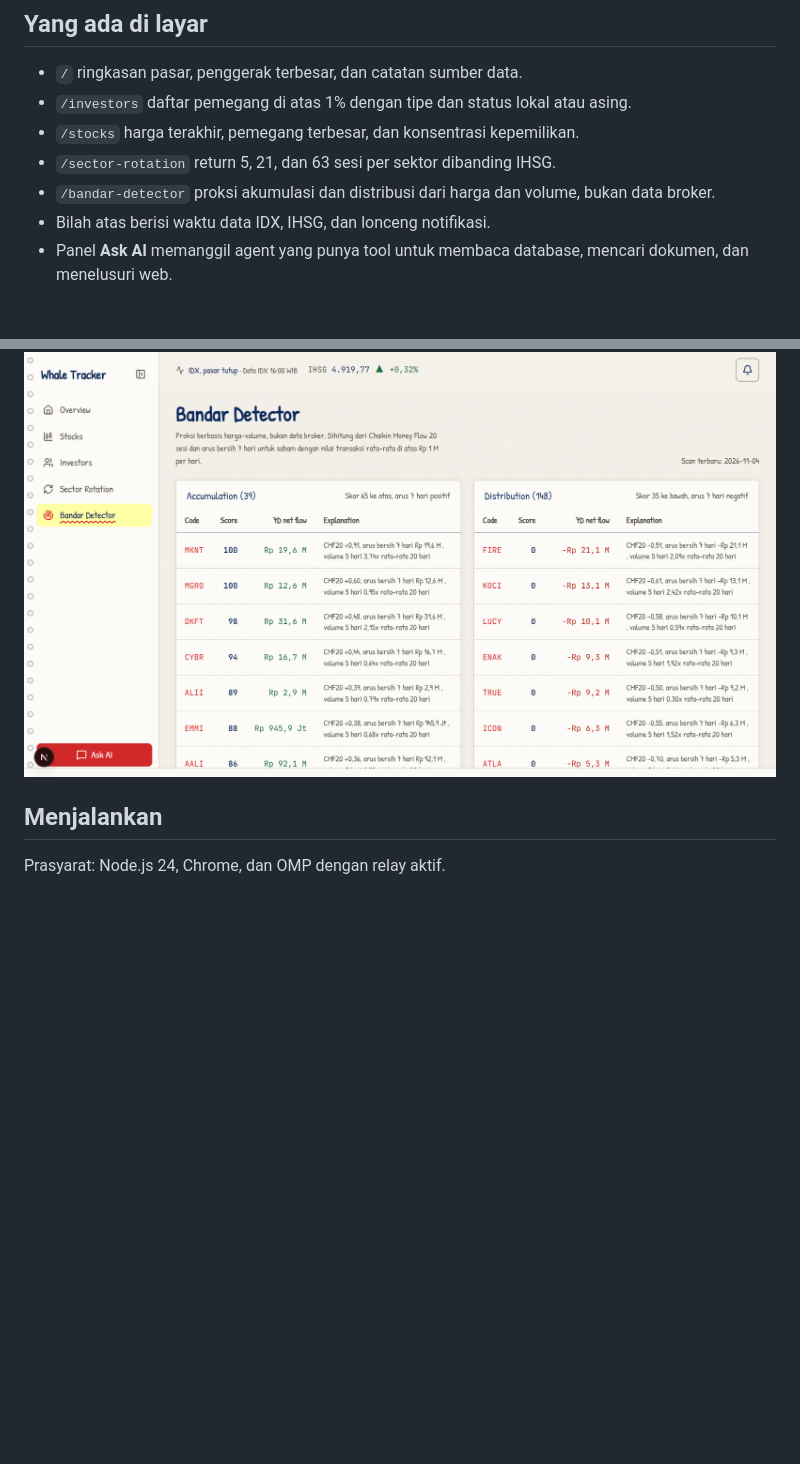
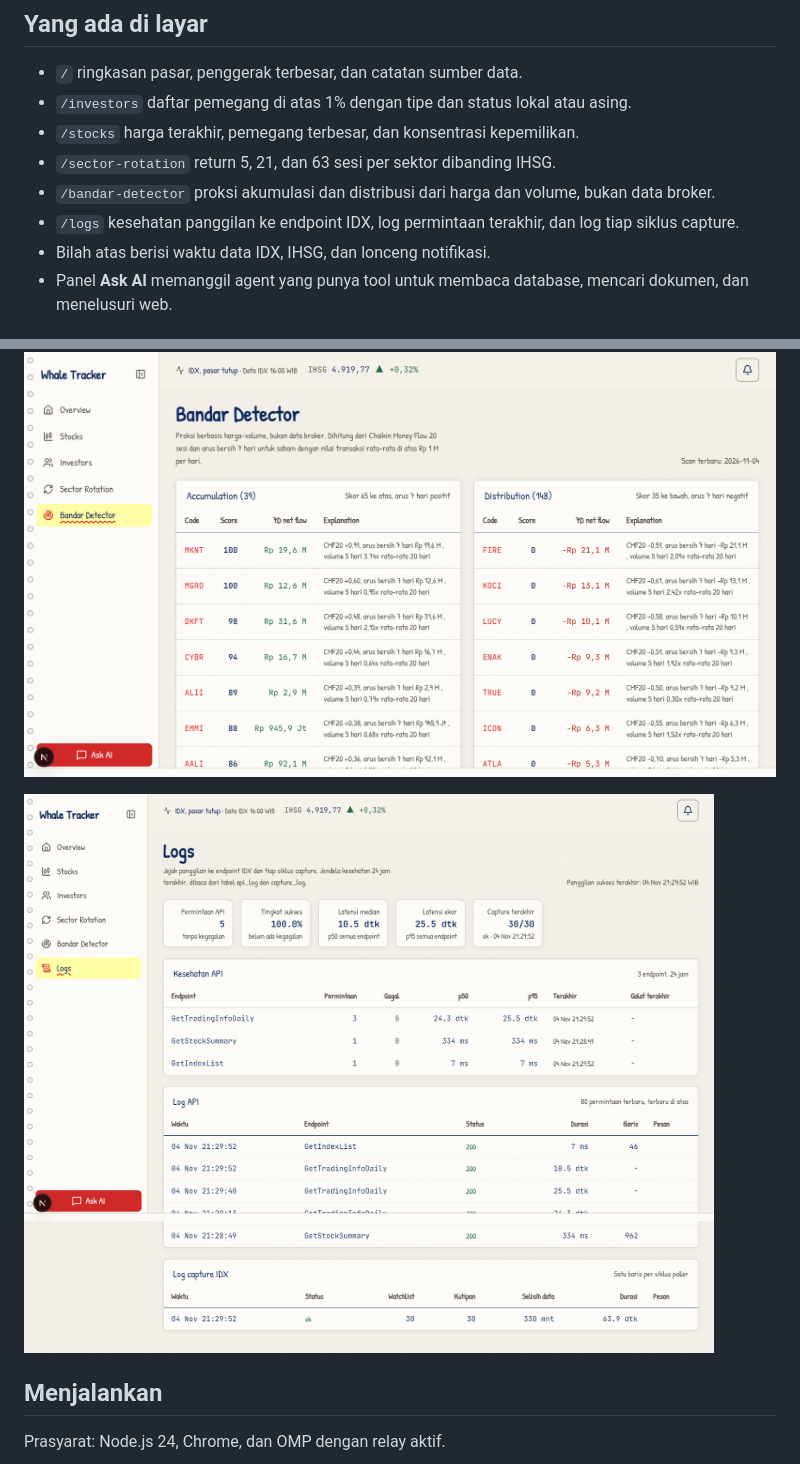
Before and after one commit to Ridzz05/idx-whale-tracker, a Markdown page: README.md, 2 parts joined by grey strips. Drawn GitHub-style; pictures changed too: docs/screens/logs.png (added); blank space fills up the shorter version.

Commit message:
docs: document /logs and add its screenshot

```diff
--- a/README.md
+++ b/README.md
@@ -53,6 +53,7 @@ Alurnya:
 - `/stocks` harga terakhir, pemegang terbesar, dan konsentrasi kepemilikan.
 - `/sector-rotation` return 5, 21, dan 63 sesi per sektor dibanding IHSG.
 - `/bandar-detector` proksi akumulasi dan distribusi dari harga dan volume, bukan data broker.
+- `/logs` kesehatan panggilan ke endpoint IDX, log permintaan terakhir, dan log tiap siklus capture.
 - Bilah atas berisi waktu data IDX, IHSG, dan lonceng notifikasi.
 - Panel **Ask AI** memanggil agent yang punya tool untuk membaca database, mencari dokumen, dan menelusuri web.
 
@@ -69,6 +70,8 @@ Seluruh angka di bawah diambil dari capture IDX pada 4 November 2026, 16:00 WIB.
 ![Rotasi sektor](docs/screens/sector-rotation.png)
 
 ![Bandar Detector](docs/screens/bandar-detector.png)
+
+![Log API dan capture](docs/screens/logs.png)
 
 ## Menjalankan
 
```
